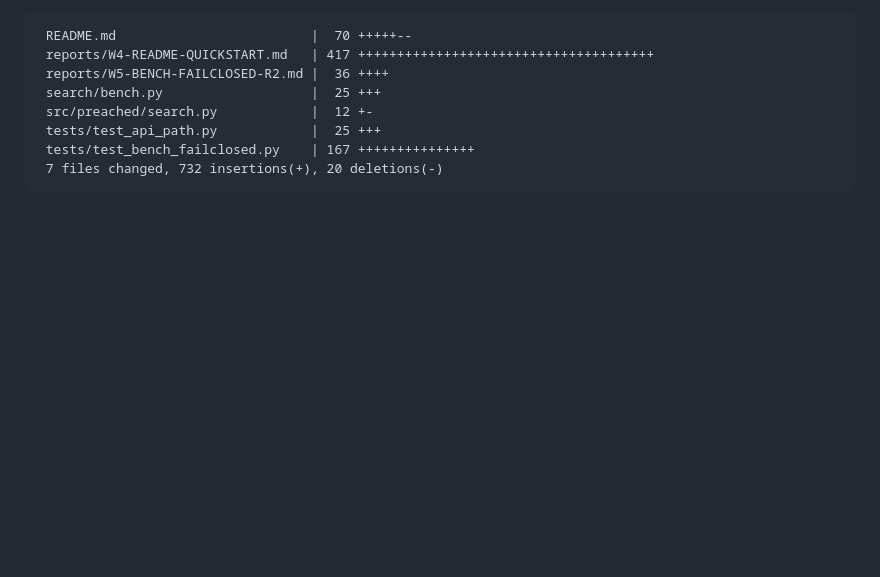
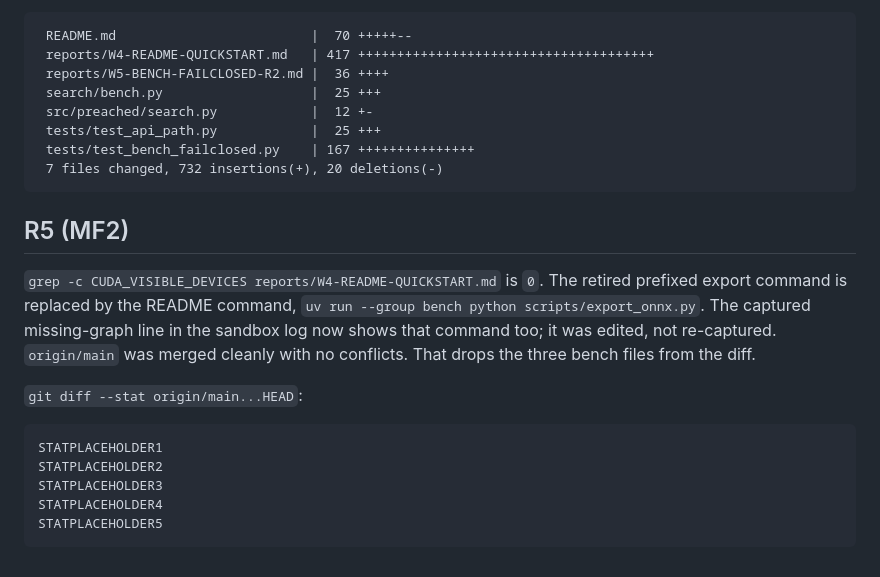
Before and after one commit to pshouse/preached, a Markdown page: reports/W4-README-QUICKSTART.md, the part around the change. Rendered like a GitHub page; blank space fills up the shorter version.

Commit message:
Report: add R5 (MF2) section
Co-Authored-By: Claude Sonnet 5.5 <noreply@anthropic.com>

````diff
--- a/reports/W4-README-QUICKSTART.md
+++ b/reports/W4-README-QUICKSTART.md
@@ -415,3 +415,17 @@ Exit 0. `Ran 1064 tests in 228.160s`, `OK (skipped=10)`. The 10 skips, from a sc
  tests/test_bench_failclosed.py    | 167 +++++++++++++++
  7 files changed, 732 insertions(+), 20 deletions(-)
 ```
+
+## R5 (MF2)
+
+`grep -c CUDA_VISIBLE_DEVICES reports/W4-README-QUICKSTART.md` is `0`. The retired prefixed export command is replaced by the README command, `uv run --group bench python scripts/export_onnx.py`. The captured missing-graph line in the sandbox log now shows that command too; it was edited, not re-captured. `origin/main` was merged cleanly with no conflicts. That drops the three bench files from the diff.
+
+`git diff --stat origin/main...HEAD`:
+
+```
+STATPLACEHOLDER1
+STATPLACEHOLDER2
+STATPLACEHOLDER3
+STATPLACEHOLDER4
+STATPLACEHOLDER5
+```
````
